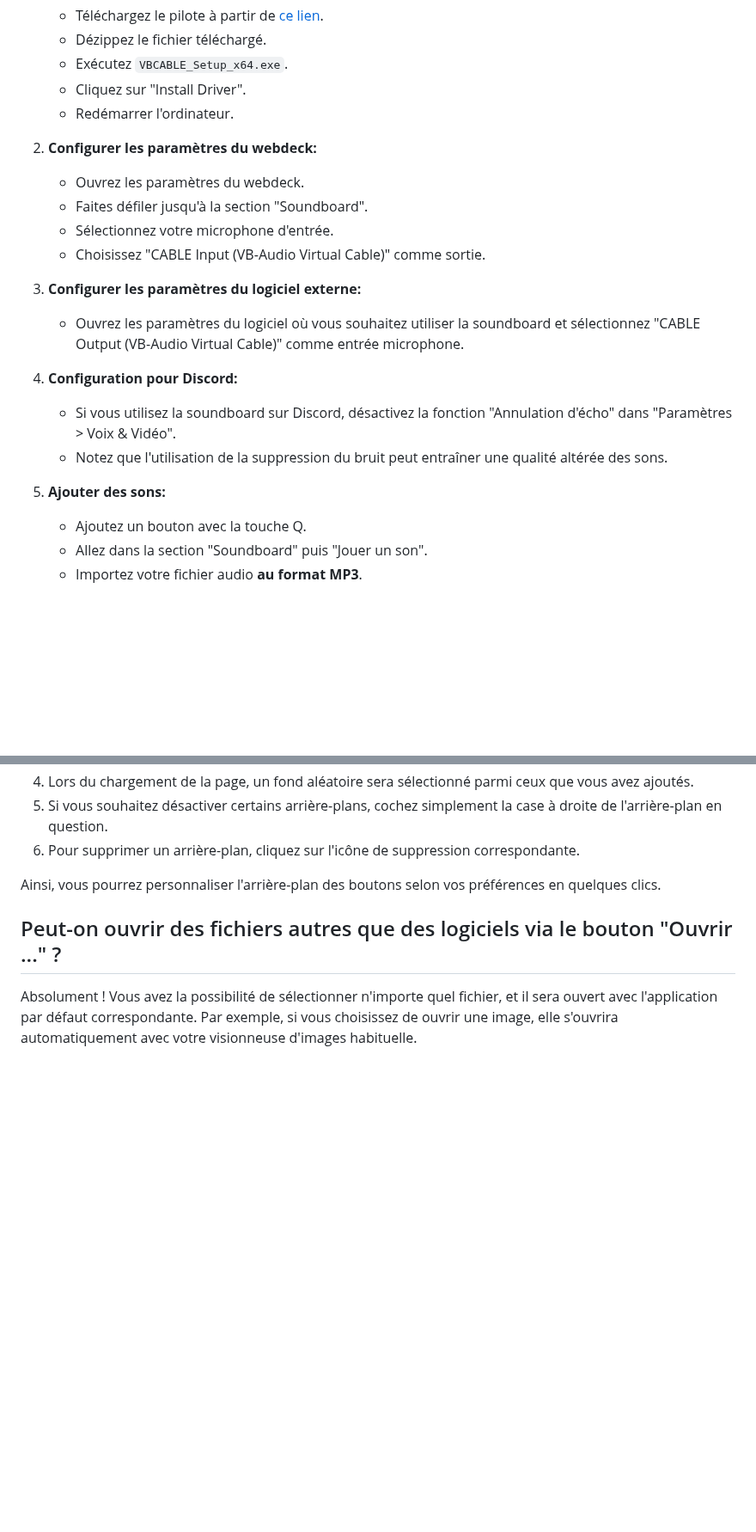
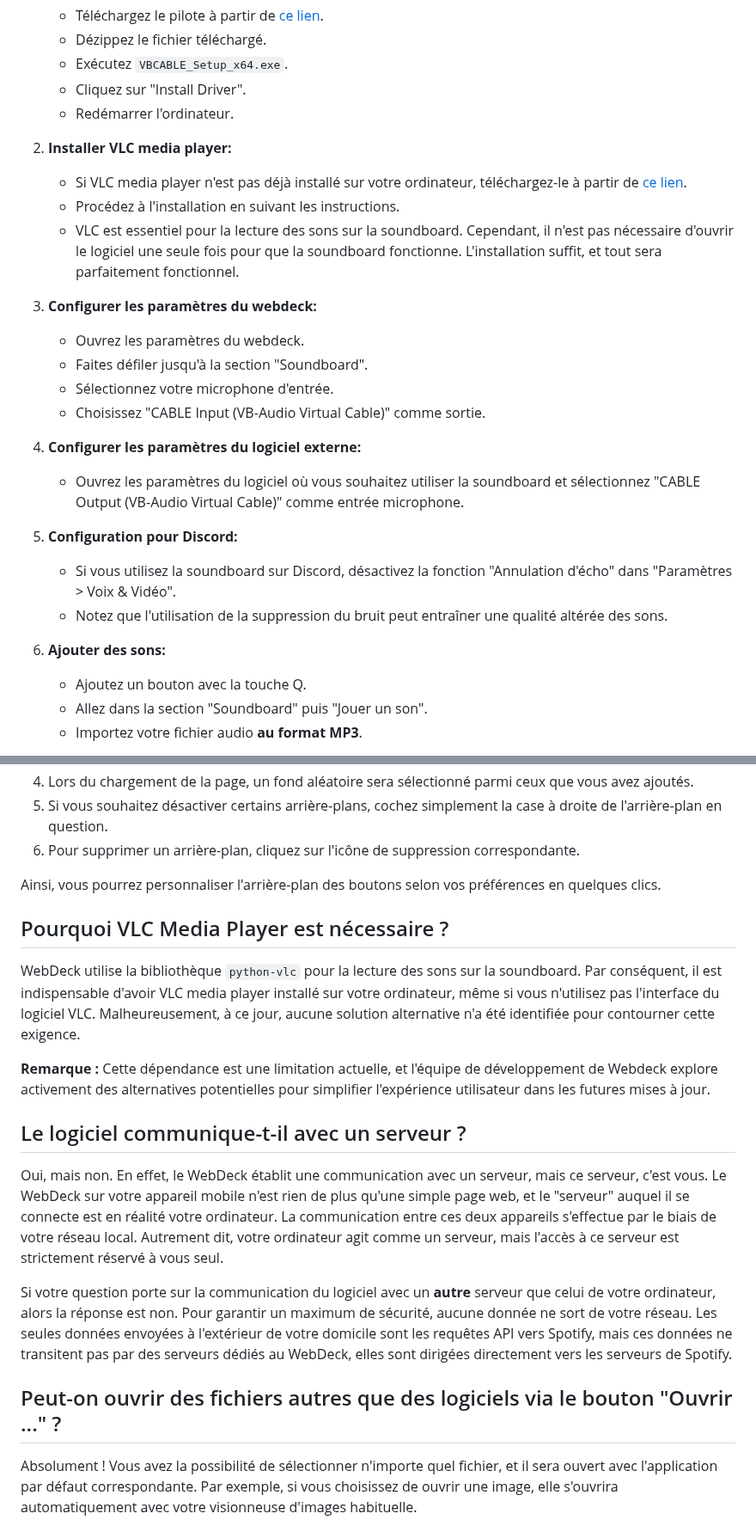
Before and after one commit to Lenochxd/WebDeck, a Markdown page: static/files/FAQ-fr.md, 2 parts joined by grey strips. Shown at 86% size. Drawn GitHub-style; blank space fills up the shorter version.

```diff
--- a/static/files/FAQ-fr.md
+++ b/static/files/FAQ-fr.md
@@ -42,20 +42,25 @@ Suivez ces étapes pour configurer la soundboard de l'application:
    - Cliquez sur "Install Driver".
    - Redémarrer l'ordinateur.
 
-2. **Configurer les paramètres du webdeck:**
+2. **Installer VLC media player:**
+   - Si VLC media player n'est pas déjà installé sur votre ordinateur, téléchargez-le à partir de [ce lien](https://www.videolan.org/vlc/download-windows.html).
+   - Procédez à l'installation en suivant les instructions.
+   - VLC est essentiel pour la lecture des sons sur la soundboard. Cependant, il n'est pas nécessaire d'ouvrir le logiciel une seule fois pour que la soundboard fonctionne. L'installation suffit, et tout sera parfaitement fonctionnel.
+
+3. **Configurer les paramètres du webdeck:**
    - Ouvrez les paramètres du webdeck.
    - Faites défiler jusqu'à la section "Soundboard".
    - Sélectionnez votre microphone d'entrée.
    - Choisissez "CABLE Input (VB-Audio Virtual Cable)" comme sortie.
 
-3. **Configurer les paramètres du logiciel externe:**
+4. **Configurer les paramètres du logiciel externe:**
    - Ouvrez les paramètres du logiciel où vous souhaitez utiliser la soundboard et sélectionnez "CABLE Output (VB-Audio Virtual Cable)" comme entrée microphone.
 
-4. **Configuration pour Discord:**
+5. **Configuration pour Discord:**
    - Si vous utilisez la soundboard sur Discord, désactivez la fonction "Annulation d'écho" dans "Paramètres > Voix & Vidéo".
    - Notez que l'utilisation de la suppression du bruit peut entraîner une qualité altérée des sons.
 
-5. **Ajouter des sons:**
+6. **Ajouter des sons:**
    - Ajoutez un bouton avec la touche Q.
    - Allez dans la section "Soundboard" puis "Jouer un son".
    - Importez votre fichier audio **au format MP3**.
@@ -129,6 +127,20 @@ La personnalisation du fond d'écran est un jeu d'enfant. Suivez ces étapes sim
 6. Pour supprimer un arrière-plan, cliquez sur l'icône de suppression correspondante.
 
 Ainsi, vous pourrez personnaliser l'arrière-plan des boutons selon vos préférences en quelques clics.
+
+
+## Pourquoi VLC Media Player est nécessaire ?
+
+WebDeck utilise la bibliothèque `python-vlc` pour la lecture des sons sur la soundboard. Par conséquent, il est indispensable d'avoir VLC media player installé sur votre ordinateur, même si vous n'utilisez pas l'interface du logiciel VLC. Malheureusement, à ce jour, aucune solution alternative n'a été identifiée pour contourner cette exigence.
+
+**Remarque :** Cette dépendance est une limitation actuelle, et l'équipe de développement de Webdeck explore activement des alternatives potentielles pour simplifier l'expérience utilisateur dans les futures mises à jour.
+
+
+## Le logiciel communique-t-il avec un serveur ?
+
+Oui, mais non. En effet, le WebDeck établit une communication avec un serveur, mais ce serveur, c'est vous. Le WebDeck sur votre appareil mobile n'est rien de plus qu'une simple page web, et le "serveur" auquel il se connecte est en réalité votre ordinateur. La communication entre ces deux appareils s'effectue par le biais de votre réseau local. Autrement dit, votre ordinateur agit comme un serveur, mais l'accès à ce serveur est strictement réservé à vous seul.
+
+Si votre question porte sur la communication du logiciel avec un **autre** serveur que celui de votre ordinateur, alors la réponse est non. Pour garantir un maximum de sécurité, aucune donnée ne sort de votre réseau. Les seules données envoyées à l'extérieur de votre domicile sont les requêtes API vers Spotify, mais ces données ne transitent pas par des serveurs dédiés au WebDeck, elles sont dirigées directement vers les serveurs de Spotify.
 
 
 ## Peut-on ouvrir des fichiers autres que des logiciels via le bouton "Ouvrir ..." ?
```
Also changed, not shown: other parts of static/files/FAQ-fr.md (+0 -7 lines), static/files/FAQ-en.md (+23 -11 lines).
